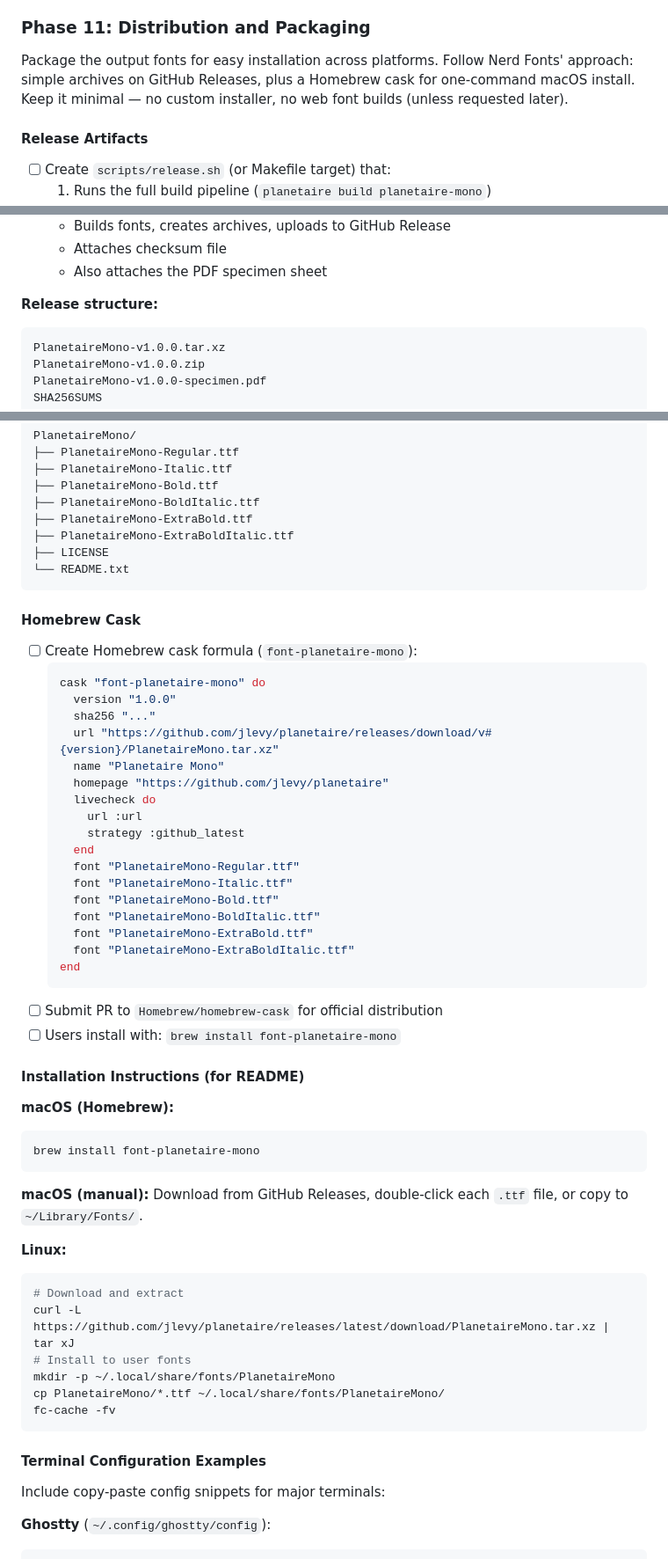
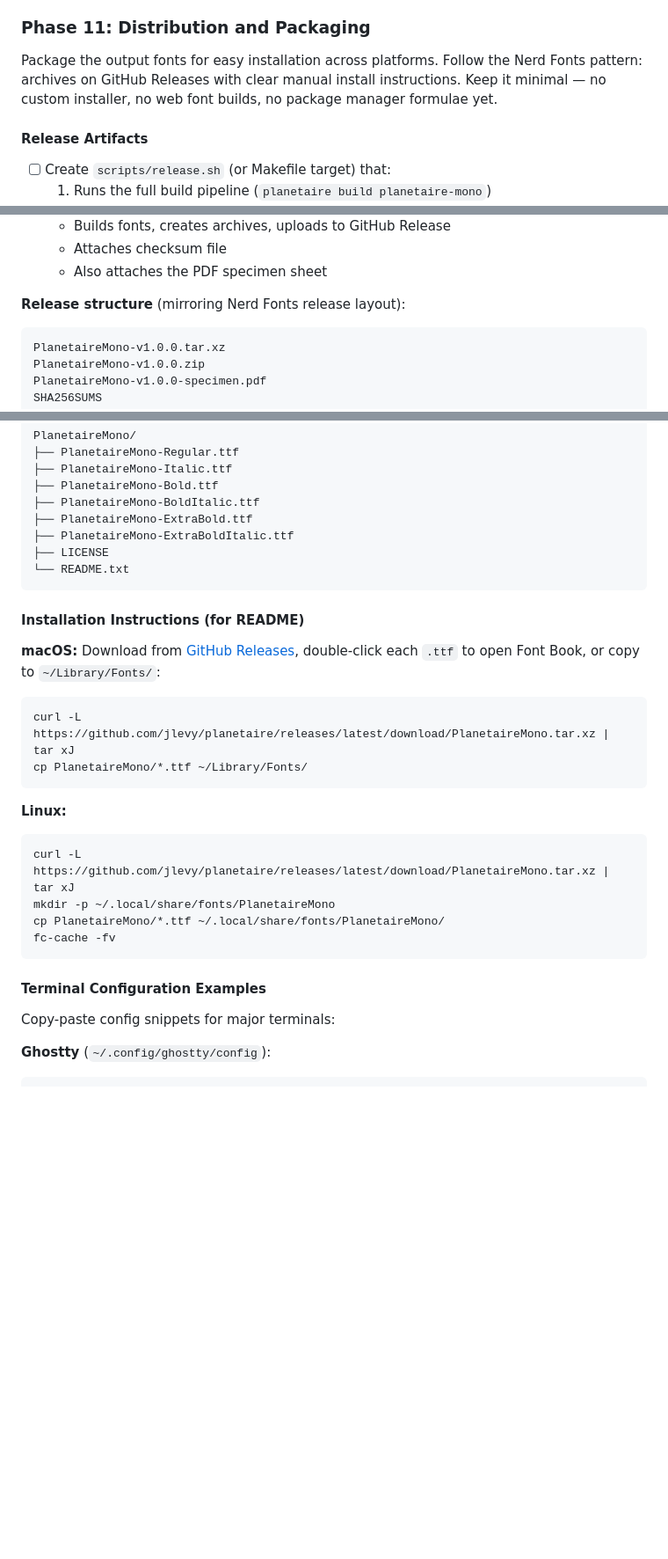
Before and after one commit to jlevy/planetaire, a Markdown page: docs/specs/font-pipeline-plan.md, 3 parts joined by grey strips. Shown at 88% size. Rendered like a GitHub page; blank space fills up the shorter version.

Commit message:
Simplify distribution: GitHub Releases only, defer Homebrew cask to future
Remove Homebrew cask as a v1 deliverable. Keep GitHub Releases (tar.xz + zip),
manual install instructions for macOS/Linux, and terminal config examples for
Ghostty, Alacritty, WezTerm, iTerm2.

https://claude.ai/code/session_01TwqsKCje5FiRbMKt6SoJKU

````diff
--- a/docs/specs/font-pipeline-plan.md
+++ b/docs/specs/font-pipeline-plan.md
@@ -1342,10 +1342,9 @@ readable markup, and produces beautiful PDFs. Ideal for automated specimen gener
 
 ### Phase 11: Distribution and Packaging
 
-Package the output fonts for easy installation across platforms. Follow Nerd Fonts'
-approach: simple archives on GitHub Releases, plus a Homebrew cask for one-command
-macOS install. Keep it minimal — no custom installer, no web font builds (unless
-requested later).
+Package the output fonts for easy installation across platforms. Follow the Nerd Fonts
+pattern: archives on GitHub Releases with clear manual install instructions. Keep it
+minimal — no custom installer, no web font builds, no package manager formulae yet.
 
 #### Release Artifacts
 
@@ -1363,7 +1362,7 @@ requested later).
   - Attaches checksum file
   - Also attaches the PDF specimen sheet
 
-**Release structure:**
+**Release structure** (mirroring Nerd Fonts release layout):
 ```
 PlanetaireMono-v1.0.0.tar.xz
 PlanetaireMono-v1.0.0.zip
@@ -1384,47 +1383,19 @@ PlanetaireMono/
 └── README.txt
 ```
 
-#### Homebrew Cask
-
-- [ ] Create Homebrew cask formula (`font-planetaire-mono`):
-  ```ruby
-  cask "font-planetaire-mono" do
-    version "1.0.0"
-    sha256 "..."
-    url "https://github.com/jlevy/planetaire/releases/download/v#{version}/PlanetaireMono.tar.xz"
-    name "Planetaire Mono"
-    homepage "https://github.com/jlevy/planetaire"
-    livecheck do
-      url :url
-      strategy :github_latest
-    end
-    font "PlanetaireMono-Regular.ttf"
-    font "PlanetaireMono-Italic.ttf"
-    font "PlanetaireMono-Bold.ttf"
-    font "PlanetaireMono-BoldItalic.ttf"
-    font "PlanetaireMono-ExtraBold.ttf"
-    font "PlanetaireMono-ExtraBoldItalic.ttf"
-  end
-  ```
-- [ ] Submit PR to `Homebrew/homebrew-cask` for official distribution
-- [ ] Users install with: `brew install font-planetaire-mono`
-
 #### Installation Instructions (for README)
 
-**macOS (Homebrew):**
+**macOS:**
+Download from [GitHub Releases](https://github.com/jlevy/planetaire/releases),
+double-click each `.ttf` to open Font Book, or copy to `~/Library/Fonts/`:
 ```bash
-brew install font-planetaire-mono
-```
-
-**macOS (manual):**
-Download from GitHub Releases, double-click each `.ttf` file, or copy to
-`~/Library/Fonts/`.
+curl -L https://github.com/jlevy/planetaire/releases/latest/download/PlanetaireMono.tar.xz | tar xJ
+cp PlanetaireMono/*.ttf ~/Library/Fonts/
+```
 
 **Linux:**
 ```bash
-# Download and extract
 curl -L https://github.com/jlevy/planetaire/releases/latest/download/PlanetaireMono.tar.xz | tar xJ
-# Install to user fonts
 mkdir -p ~/.local/share/fonts/PlanetaireMono
 cp PlanetaireMono/*.ttf ~/.local/share/fonts/PlanetaireMono/
 fc-cache -fv
@@ -1432,7 +1403,7 @@ fc-cache -fv
 
 #### Terminal Configuration Examples
 
-Include copy-paste config snippets for major terminals:
+Copy-paste config snippets for major terminals:
 
 **Ghostty** (`~/.config/ghostty/config`):
 ```
````
Also changed, not shown: other parts of docs/specs/font-pipeline-plan.md (+5 -0 lines).
